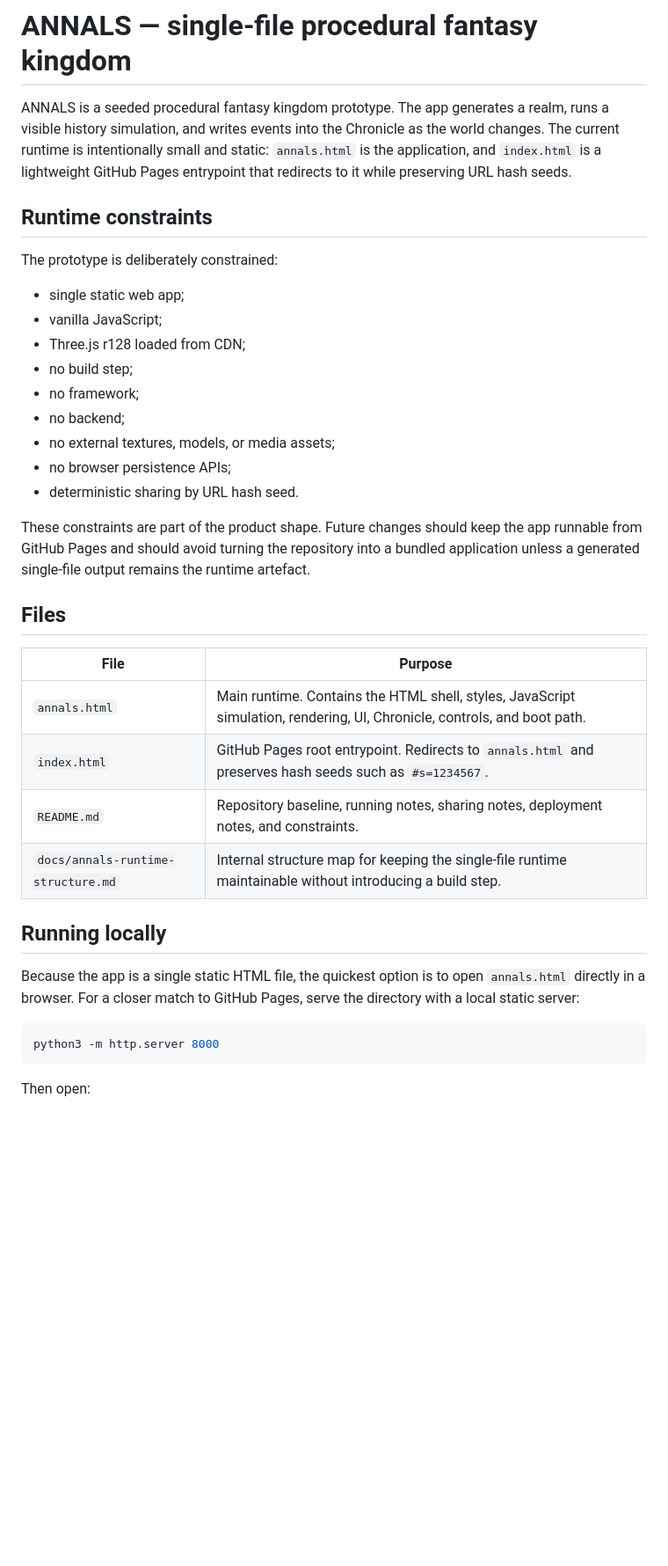
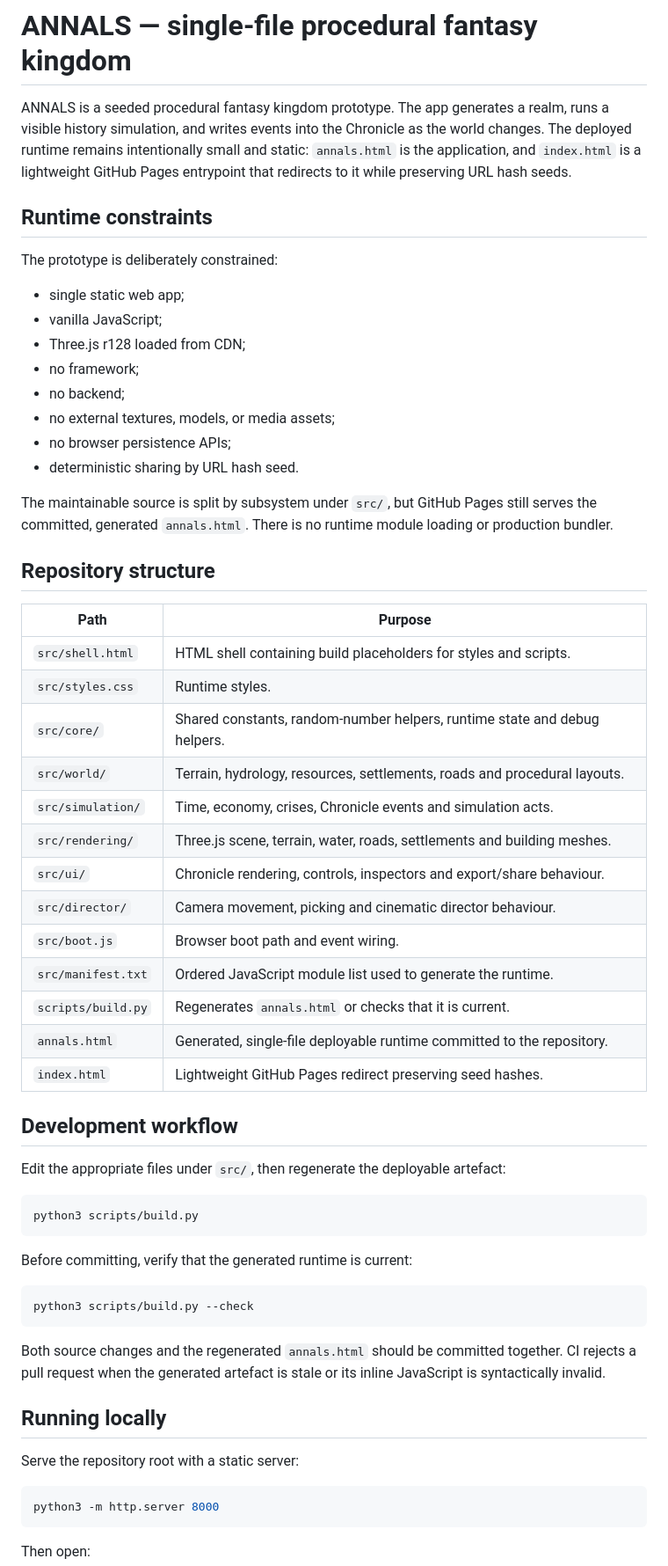
Before and after one commit to 8ft0-ai/fantasy-kingdom, a Markdown page: README.md, the part around one of its changes. Shown at 88% size. Drawn GitHub-style; blank space fills up the shorter version.

Commit message:
Document modular source development workflow

````diff
--- a/README.md
+++ b/README.md
@@ -1,6 +1,6 @@
 # ANNALS — single-file procedural fantasy kingdom
 
-ANNALS is a seeded procedural fantasy kingdom prototype. The app generates a realm, runs a visible history simulation, and writes events into the Chronicle as the world changes. The current runtime is intentionally small and static: `annals.html` is the application, and `index.html` is a lightweight GitHub Pages entrypoint that redirects to it while preserving URL hash seeds.
+ANNALS is a seeded procedural fantasy kingdom prototype. The app generates a realm, runs a visible history simulation, and writes events into the Chronicle as the world changes. The deployed runtime remains intentionally small and static: `annals.html` is the application, and `index.html` is a lightweight GitHub Pages entrypoint that redirects to it while preserving URL hash seeds.
 
 ## Runtime constraints
 
@@ -9,27 +9,51 @@ The prototype is deliberately constrained:
 - single static web app;
 - vanilla JavaScript;
 - Three.js r128 loaded from CDN;
-- no build step;
 - no framework;
 - no backend;
 - no external textures, models, or media assets;
 - no browser persistence APIs;
 - deterministic sharing by URL hash seed.
 
-These constraints are part of the product shape. Future changes should keep the app runnable from GitHub Pages and should avoid turning the repository into a bundled application unless a generated single-file output remains the runtime artefact.
+The maintainable source is split by subsystem under `src/`, but GitHub Pages still serves the committed, generated `annals.html`. There is no runtime module loading or production bundler.
 
-## Files
+## Repository structure
 
-| File | Purpose |
+| Path | Purpose |
 | --- | --- |
-| `annals.html` | Main runtime. Contains the HTML shell, styles, JavaScript simulation, rendering, UI, Chronicle, controls, and boot path. |
-| `index.html` | GitHub Pages root entrypoint. Redirects to `annals.html` and preserves hash seeds such as `#s=1234567`. |
-| `README.md` | Repository baseline, running notes, sharing notes, deployment notes, and constraints. |
-| `docs/annals-runtime-structure.md` | Internal structure map for keeping the single-file runtime maintainable without introducing a build step. |
+| `src/shell.html` | HTML shell containing build placeholders for styles and scripts. |
+| `src/styles.css` | Runtime styles. |
+| `src/core/` | Shared constants, random-number helpers, runtime state and debug helpers. |
+| `src/world/` | Terrain, hydrology, resources, settlements, roads and procedural layouts. |
+| `src/simulation/` | Time, economy, crises, Chronicle events and simulation acts. |
+| `src/rendering/` | Three.js scene, terrain, water, roads, settlements and building meshes. |
+| `src/ui/` | Chronicle rendering, controls, inspectors and export/share behaviour. |
+| `src/director/` | Camera movement, picking and cinematic director behaviour. |
+| `src/boot.js` | Browser boot path and event wiring. |
+| `src/manifest.txt` | Ordered JavaScript module list used to generate the runtime. |
+| `scripts/build.py` | Regenerates `annals.html` or checks that it is current. |
+| `annals.html` | Generated, single-file deployable runtime committed to the repository. |
+| `index.html` | Lightweight GitHub Pages redirect preserving seed hashes. |
+
+## Development workflow
+
+Edit the appropriate files under `src/`, then regenerate the deployable artefact:
+
+```bash
+python3 scripts/build.py
+```
+
+Before committing, verify that the generated runtime is current:
+
+```bash
+python3 scripts/build.py --check
+```
+
+Both source changes and the regenerated `annals.html` should be committed together. CI rejects a pull request when the generated artefact is stale or its inline JavaScript is syntactically invalid.
 
 ## Running locally
 
-Because the app is a single static HTML file, the quickest option is to open `annals.html` directly in a browser. For a closer match to GitHub Pages, serve the directory with a local static server:
+Serve the repository root with a static server:
 
 ```bash
 python3 -m http.server 8000
````
Also changed, not shown: other parts of README.md (+16 -24 lines).
